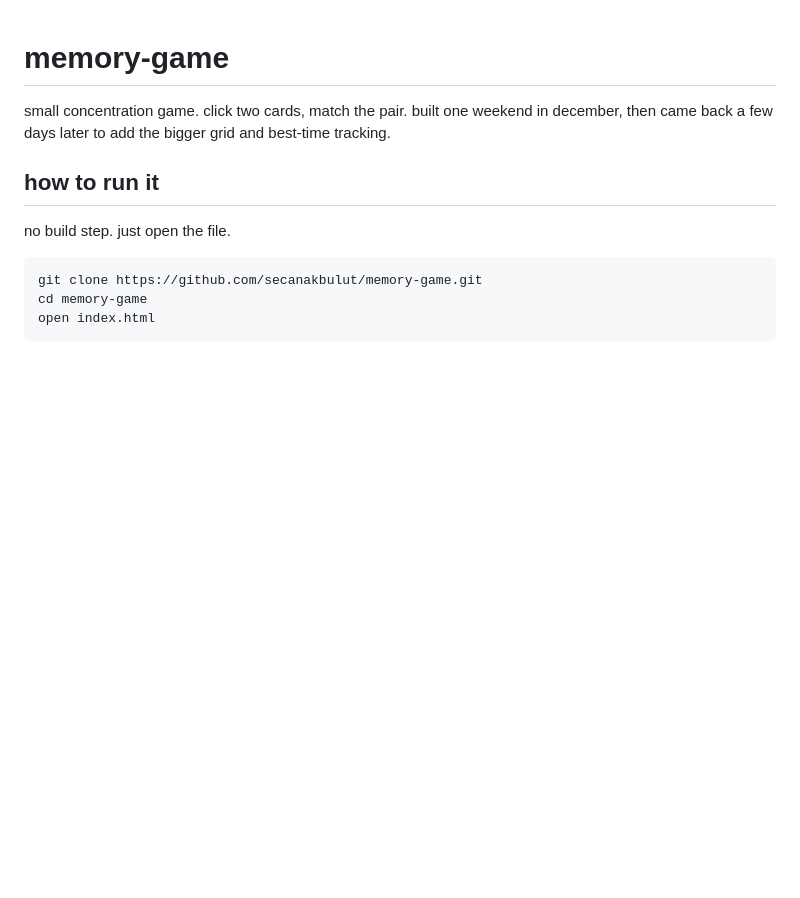
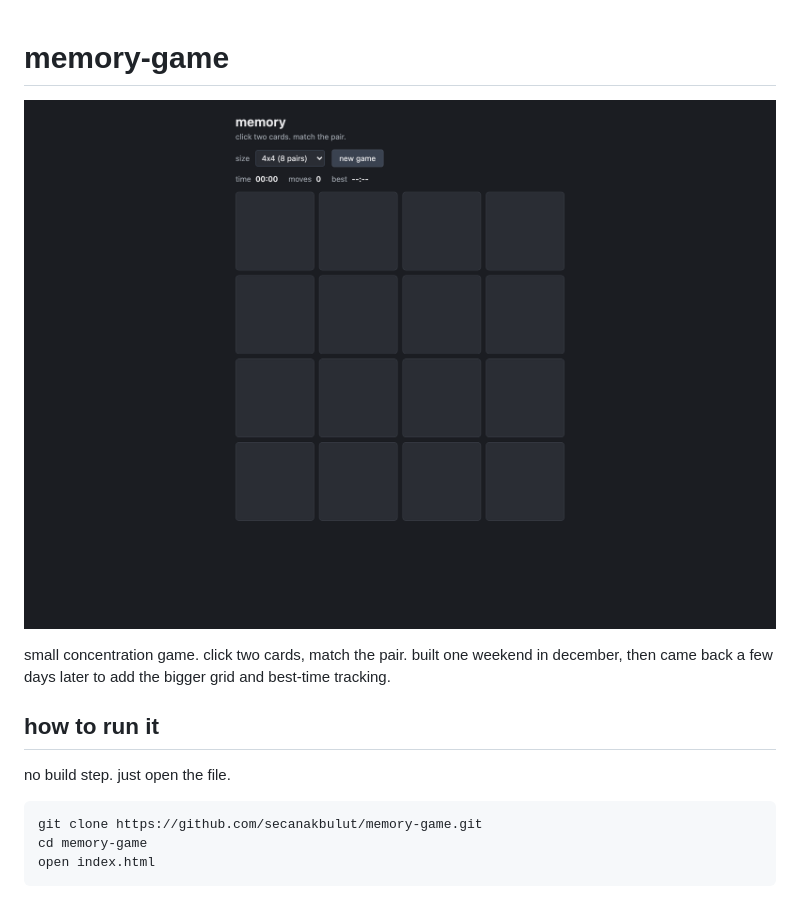
Before and after one commit to secanakbulut/memory-game, a Markdown page: README.md, the part around the change. GitHub-like rendering; pictures changed too: docs/screenshot.png (added); blank space fills up the shorter version.

Commit message:
add screenshots to readme

```diff
--- a/README.md
+++ b/README.md
@@ -1,4 +1,6 @@
 # memory-game
+
+![](docs/screenshot.png)
 
 small concentration game. click two cards, match the pair. built one weekend in december, then came back a few days later to add the bigger grid and best-time tracking.
 
```
